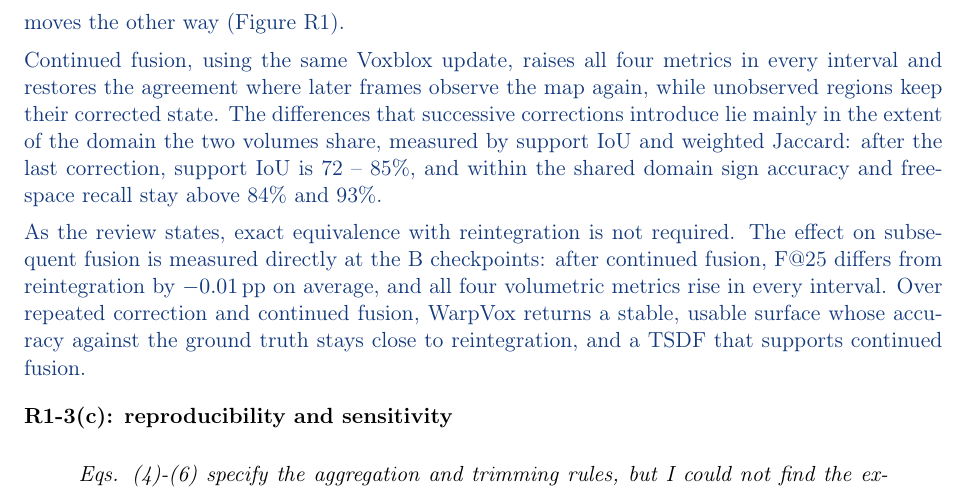
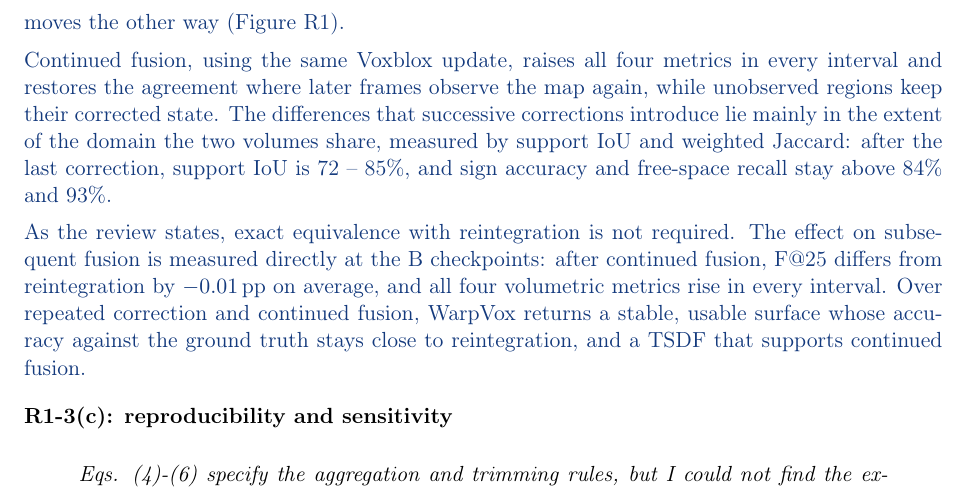
Before and after one commit to giltchcity/-LAR-6202-Wapox-ylper, a LaTeX document (main.tex): part of page 6 of 19, cut so that both start at the same text. Compiled offline with pdfLaTeX.

Commit message:
R1-3(b): sign accuracy and free-space recall without the shared-domain qualifier
Co-Authored-By: Claude Opus 5.5 <noreply@anthropic.com>
Claude-Session: https://claude.ai/code/session_01WJ8Q9XpeVFcdjhu2CaNCjq

```diff
--- a/main.tex
+++ b/main.tex
@@ -154,7 +154,7 @@ The volumetric metrics compare each map with reintegration, used as a pseudo-gro
 
 Their differences from reintegration come from reconstructing a TSDF from the corrected mesh, which approximates the voxel-level state of the reintegrated volume, so a surface that matches the ground truth better can still agree less with reintegration. At the second correction of 1207\_sparkal1, for example, WarpVox exceeds reintegration at F@25 while weighted Jaccard moves the other way (Figure~\ref{fig:reply-cycles}).
 
-Continued fusion, using the same Voxblox update, raises all four metrics in every interval and restores the agreement where later frames observe the map again, while unobserved regions keep their corrected state. The differences that successive corrections introduce lie mainly in the extent of the domain the two volumes share, measured by support IoU and weighted Jaccard: after the last correction, support IoU is 72 -- 85\%, and within the shared domain sign accuracy and free-space recall stay above 84\% and 93\%.
+Continued fusion, using the same Voxblox update, raises all four metrics in every interval and restores the agreement where later frames observe the map again, while unobserved regions keep their corrected state. The differences that successive corrections introduce lie mainly in the extent of the domain the two volumes share, measured by support IoU and weighted Jaccard: after the last correction, support IoU is 72 -- 85\%, and sign accuracy and free-space recall stay above 84\% and 93\%.
 
 As the review states, exact equivalence with reintegration is not required. The effect on subsequent fusion is measured directly at the B checkpoints: after continued fusion, F@25 differs from reintegration by $-0.01$\,pp on average, and all four volumetric metrics rise in every interval. Over repeated correction and continued fusion, WarpVox returns a stable, usable surface whose accuracy against the ground truth stays close to reintegration, and a TSDF that supports continued fusion.
 \end{reply}
```
